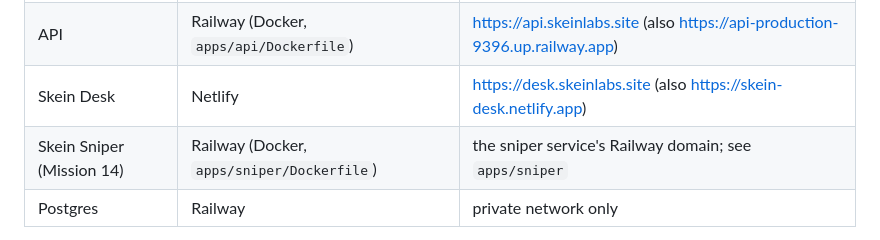
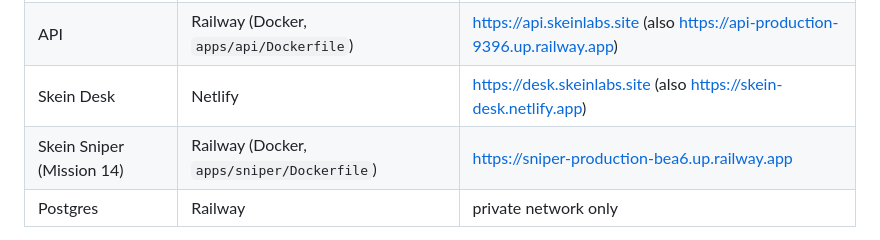
Before and after one commit to linoxbt/skein, a Markdown page: README.md, the part around the change. Drawn GitHub-style.

Commit message:
README and decisions: the sniper's address and design notes
Co-Authored-By: Claude Opus 5.5 <noreply@anthropic.com>
Claude-Session: https://claude.ai/code/session_01WLXiCJkTs8KLL8gkfeptFU

```diff
--- a/README.md
+++ b/README.md
@@ -123,7 +123,7 @@ PURCHASER_PRIVATE_KEY=0x… pnpm verdict --live --chain 8453 --token 0x… --soc
 | Web app | Netlify | https://skeinlabs.site (also https://skein-web.netlify.app) |
 | API | Railway (Docker, `apps/api/Dockerfile`) | https://api.skeinlabs.site (also https://api-production-9396.up.railway.app) |
 | Skein Desk | Netlify | https://desk.skeinlabs.site (also https://skein-desk.netlify.app) |
-| Skein Sniper (Mission 14) | Railway (Docker, `apps/sniper/Dockerfile`) | the sniper service's Railway domain; see `apps/sniper` |
+| Skein Sniper (Mission 14) | Railway (Docker, `apps/sniper/Dockerfile`) | https://sniper-production-bea6.up.railway.app |
 | Postgres | Railway | private network only |
 
 The API redeploys on every push to the branch. The web app and the Desk are
```
Also changed, not shown: docs/DECISIONS.md (+12 -0 lines).
